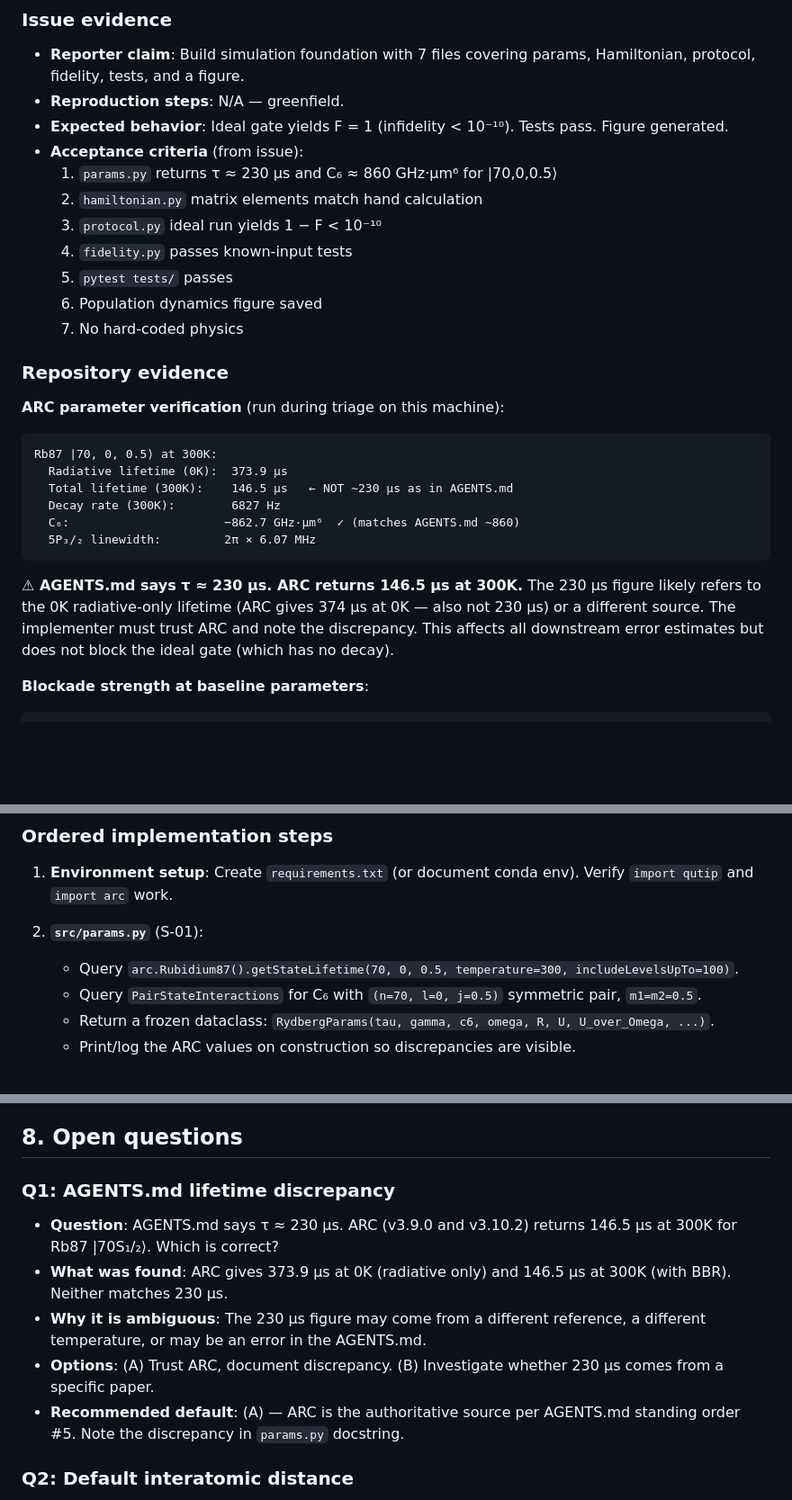
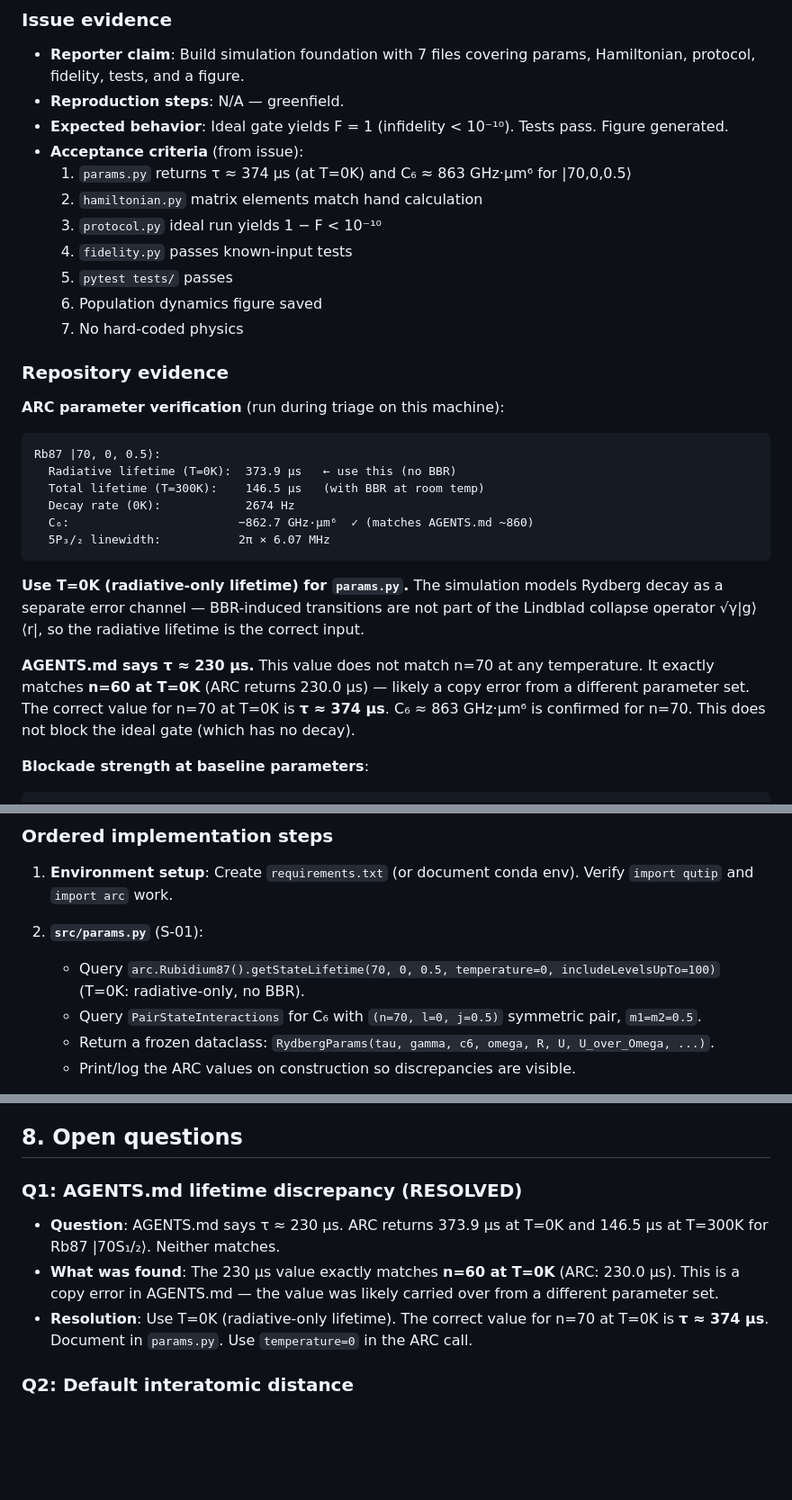
Before and after one commit to wanda0929/Error_ana, a Markdown page: docs/triage/issue-1.md, 3 parts joined by grey strips. Shown at 90% size. GitHub-like rendering; blank space fills up the shorter version.

Commit message:
triage: use T=0K for ARC lifetime, resolve 230μs discrepancy
AGENTS.md τ≈230μs matches n=60 at T=0K, not n=70. Correct value
for n=70 at T=0K is τ≈374μs. Use temperature=0 in ARC call
(radiative-only, no BBR).

````diff
--- a/docs/triage/issue-1.md
+++ b/docs/triage/issue-1.md
@@ -54,7 +54,7 @@ params.py → hamiltonian.py → protocol.py → fidelity.py
 - **Reproduction steps**: N/A — greenfield.
 - **Expected behavior**: Ideal gate yields F = 1 (infidelity < 10⁻¹⁰). Tests pass. Figure generated.
 - **Acceptance criteria** (from issue):
-  1. `params.py` returns τ ≈ 230 μs and C₆ ≈ 860 GHz·μm⁶ for |70,0,0.5⟩
+  1. `params.py` returns τ ≈ 374 μs (at T=0K) and C₆ ≈ 863 GHz·μm⁶ for |70,0,0.5⟩
   2. `hamiltonian.py` matrix elements match hand calculation
   3. `protocol.py` ideal run yields 1 − F < 10⁻¹⁰
   4. `fidelity.py` passes known-input tests
@@ -67,15 +67,17 @@ params.py → hamiltonian.py → protocol.py → fidelity.py
 **ARC parameter verification** (run during triage on this machine):
 
 ```
-Rb87 |70, 0, 0.5⟩ at 300K:
-  Radiative lifetime (0K):  373.9 μs
-  Total lifetime (300K):    146.5 μs   ← NOT ~230 μs as in AGENTS.md
-  Decay rate (300K):        6827 Hz
-  C₆:                      −862.7 GHz·μm⁶  ✓ (matches AGENTS.md ~860)
-  5P₃/₂ linewidth:         2π × 6.07 MHz
+Rb87 |70, 0, 0.5⟩:
+  Radiative lifetime (T=0K):  373.9 μs   ← use this (no BBR)
+  Total lifetime (T=300K):    146.5 μs   (with BBR at room temp)
+  Decay rate (0K):            2674 Hz
+  C₆:                        −862.7 GHz·μm⁶  ✓ (matches AGENTS.md ~860)
+  5P₃/₂ linewidth:           2π × 6.07 MHz
 ```
 
-**⚠ AGENTS.md says τ ≈ 230 μs. ARC returns 146.5 μs at 300K.** The 230 μs figure likely refers to the 0K radiative-only lifetime (ARC gives 374 μs at 0K — also not 230 μs) or a different source. The implementer must trust ARC and note the discrepancy. This affects all downstream error estimates but does not block the ideal gate (which has no decay).
+**Use T=0K (radiative-only lifetime) for `params.py`.** The simulation models Rydberg decay as a separate error channel — BBR-induced transitions are not part of the Lindblad collapse operator √γ|g⟩⟨r|, so the radiative lifetime is the correct input.
+
+**AGENTS.md says τ ≈ 230 μs.** This value does not match n=70 at any temperature. It exactly matches **n=60 at T=0K** (ARC returns 230.0 μs) — likely a copy error from a different parameter set. The correct value for n=70 at T=0K is **τ ≈ 374 μs**. C₆ ≈ 863 GHz·μm⁶ is confirmed for n=70. This does not block the ideal gate (which has no decay).
 
 **Blockade strength at baseline parameters**:
 
@@ -169,7 +171,7 @@ N/A — this is a greenfield implementation issue, not a bug. The "root cause" i
 1. **Environment setup**: Create `requirements.txt` (or document conda env). Verify `import qutip` and `import arc` work.
 
 2. **`src/params.py`** (S-01):
-   - Query `arc.Rubidium87().getStateLifetime(70, 0, 0.5, temperature=300, includeLevelsUpTo=100)`.
+   - Query `arc.Rubidium87().getStateLifetime(70, 0, 0.5, temperature=0, includeLevelsUpTo=100)` (T=0K: radiative-only, no BBR).
    - Query `PairStateInteractions` for C₆ with `(n=70, l=0, j=0.5)` symmetric pair, `m1=m2=0.5`.
    - Return a frozen dataclass: `RydbergParams(tau, gamma, c6, omega, R, U, U_over_Omega, ...)`.
    - Print/log the ARC values on construction so discrepancies are visible.
@@ -304,13 +306,11 @@ This is the first code in the repo. Rollback = `git revert` the implementation c
 
 ## 8. Open questions
 
-### Q1: AGENTS.md lifetime discrepancy
+### Q1: AGENTS.md lifetime discrepancy (RESOLVED)
 
-- **Question**: AGENTS.md says τ ≈ 230 μs. ARC (v3.9.0 and v3.10.2) returns 146.5 μs at 300K for Rb87 |70S₁/₂⟩. Which is correct?
-- **What was found**: ARC gives 373.9 μs at 0K (radiative only) and 146.5 μs at 300K (with BBR). Neither matches 230 μs.
-- **Why it is ambiguous**: The 230 μs figure may come from a different reference, a different temperature, or may be an error in the AGENTS.md.
-- **Options**: (A) Trust ARC, document discrepancy. (B) Investigate whether 230 μs comes from a specific paper.
-- **Recommended default**: (A) — ARC is the authoritative source per AGENTS.md standing order #5. Note the discrepancy in `params.py` docstring.
+- **Question**: AGENTS.md says τ ≈ 230 μs. ARC returns 373.9 μs at T=0K and 146.5 μs at T=300K for Rb87 |70S₁/₂⟩. Neither matches.
+- **What was found**: The 230 μs value exactly matches **n=60 at T=0K** (ARC: 230.0 μs). This is a copy error in AGENTS.md — the value was likely carried over from a different parameter set.
+- **Resolution**: Use T=0K (radiative-only lifetime). The correct value for n=70 at T=0K is **τ ≈ 374 μs**. Document in `params.py`. Use `temperature=0` in the ARC call.
 
 ### Q2: Default interatomic distance
 
````
Also changed, not shown: other parts of docs/triage/issue-1.md (+1 -1 lines).
